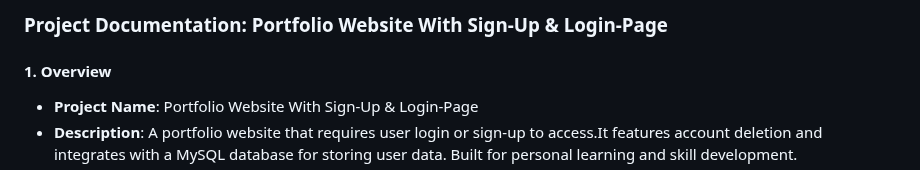
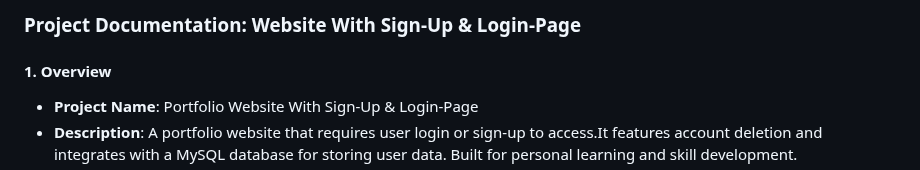
Before and after one commit to DeveloperHarish98/Portfolio-Website-With-Sign-Up-Login-Page, a Markdown page: README.md, the part around the change. Drawn GitHub-style.

```diff
--- a/README.md
+++ b/README.md
@@ -1,4 +1,4 @@
-### Project Documentation: **Portfolio Website With Sign-Up & Login-Page**
+### Project Documentation: **Website With Sign-Up & Login-Page**
 
 #### 1. **Overview**
    - **Project Name**: Portfolio Website With Sign-Up & Login-Page
```
